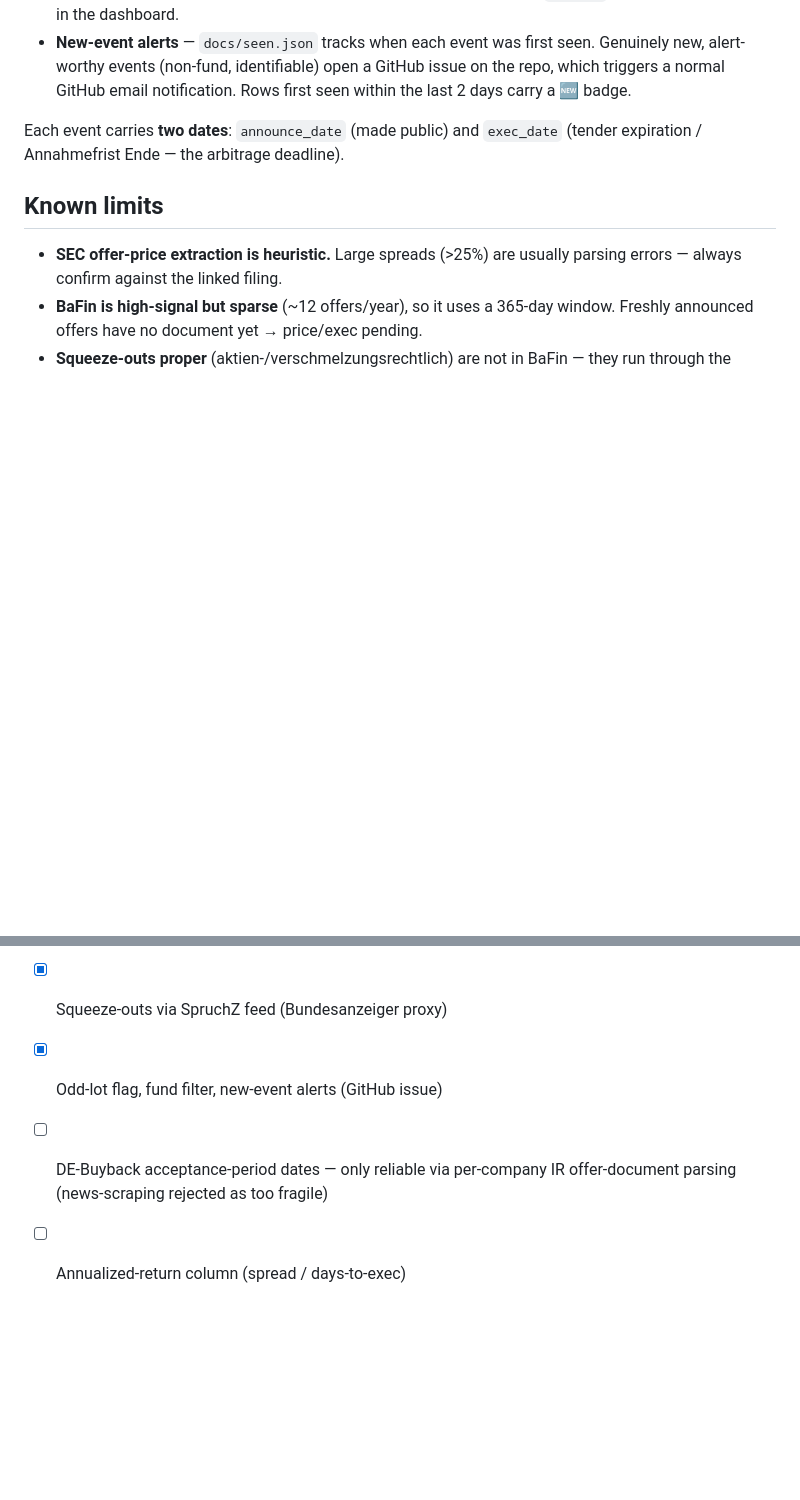
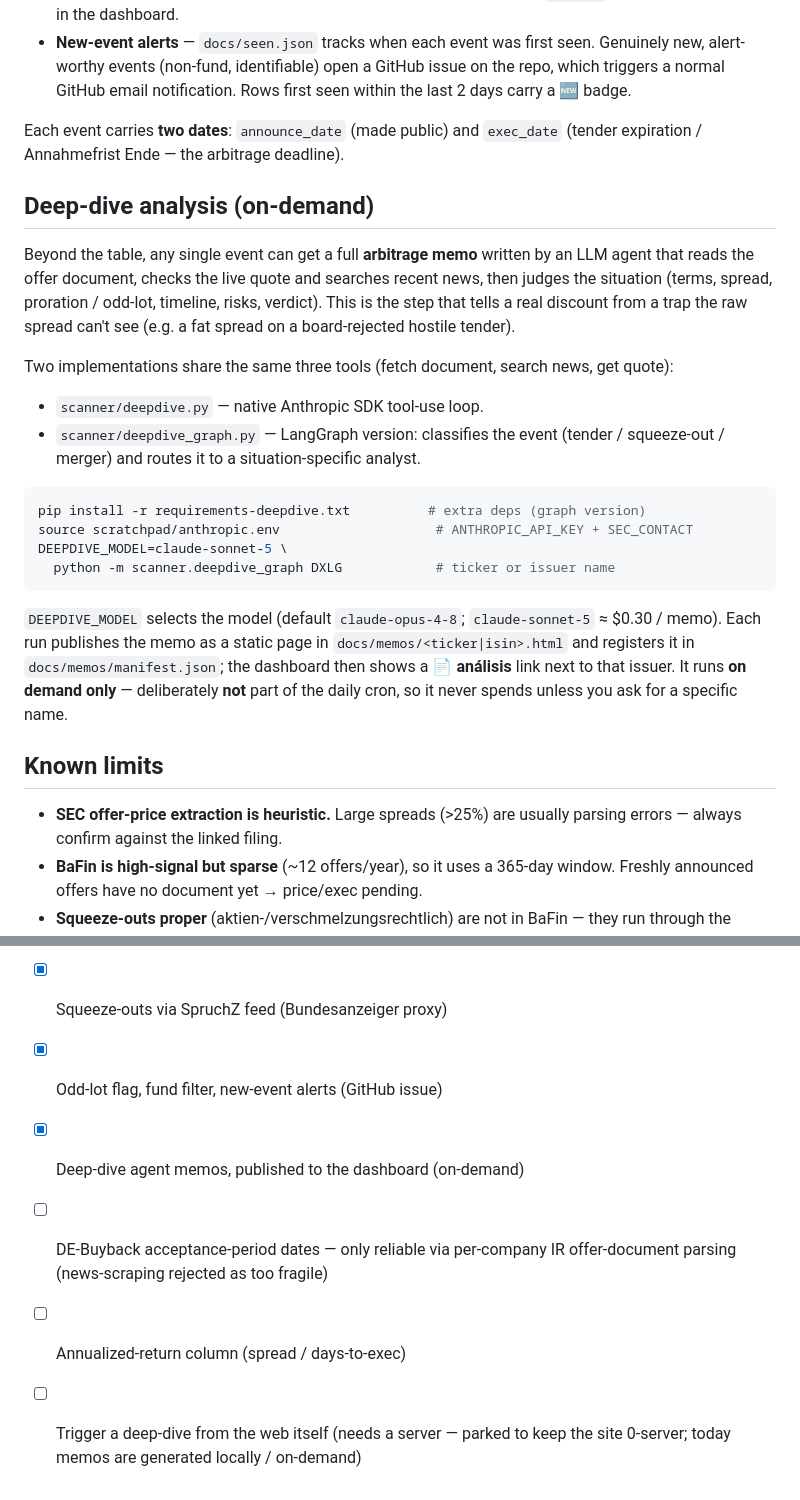
Before and after one commit to leyremt/corp-actions-scanner, a Markdown page: README.md, 2 parts joined by grey strips. Rendered like a GitHub page; blank space fills up the shorter version.

Commit message:
docs: documenta el deep-dive on-demand (memos publicados en la web)
Co-Authored-By: Claude Opus 4.8 <noreply@anthropic.com>

````diff
--- a/README.md
+++ b/README.md
@@ -58,6 +58,36 @@ open docs/index.html              # data.json is served alongside
 Each event carries **two dates**: `announce_date` (made public) and `exec_date`
 (tender expiration / Annahmefrist Ende — the arbitrage deadline).
 
+## Deep-dive analysis (on-demand)
+
+Beyond the table, any single event can get a full **arbitrage memo** written by
+an LLM agent that reads the offer document, checks the live quote and searches
+recent news, then judges the situation (terms, spread, proration / odd-lot,
+timeline, risks, verdict). This is the step that tells a real discount from a
+trap the raw spread can't see (e.g. a fat spread on a board-rejected hostile
+tender).
+
+Two implementations share the same three tools (fetch document, search news,
+get quote):
+
+- `scanner/deepdive.py` — native Anthropic SDK tool-use loop.
+- `scanner/deepdive_graph.py` — LangGraph version: classifies the event
+  (tender / squeeze-out / merger) and routes it to a situation-specific analyst.
+
+```bash
+pip install -r requirements-deepdive.txt          # extra deps (graph version)
+source scratchpad/anthropic.env                    # ANTHROPIC_API_KEY + SEC_CONTACT
+DEEPDIVE_MODEL=claude-sonnet-5 \
+  python -m scanner.deepdive_graph DXLG            # ticker or issuer name
+```
+
+`DEEPDIVE_MODEL` selects the model (default `claude-opus-4-8`; `claude-sonnet-5`
+≈ $0.30 / memo). Each run publishes the memo as a static page in
+`docs/memos/<ticker|isin>.html` and registers it in `docs/memos/manifest.json`;
+the dashboard then shows a **📄 análisis** link next to that issuer. It runs
+**on demand only** — deliberately **not** part of the daily cron, so it never
+spends unless you ask for a specific name.
+
 ## Known limits
 
 - **SEC offer-price extraction is heuristic.** Large spreads (>25%) are usually
@@ -87,6 +117,9 @@ Each event carries **two dates**: `announce_date` (made public) and `exec_date`
 - [x] LLM fallback extraction (Claude Haiku) for price/exec date
 - [x] Squeeze-outs via SpruchZ feed (Bundesanzeiger proxy)
 - [x] Odd-lot flag, fund filter, new-event alerts (GitHub issue)
+- [x] Deep-dive agent memos, published to the dashboard (on-demand)
 - [ ] DE-Buyback acceptance-period dates — only reliable via per-company IR
       offer-document parsing (news-scraping rejected as too fragile)
 - [ ] Annualized-return column (spread / days-to-exec)
+- [ ] Trigger a deep-dive from the web itself (needs a server — parked to keep
+      the site 0-server; today memos are generated locally / on-demand)
````
